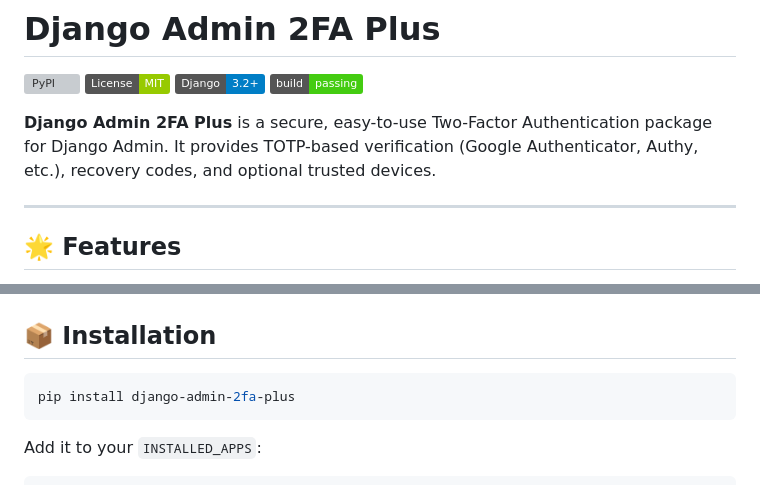
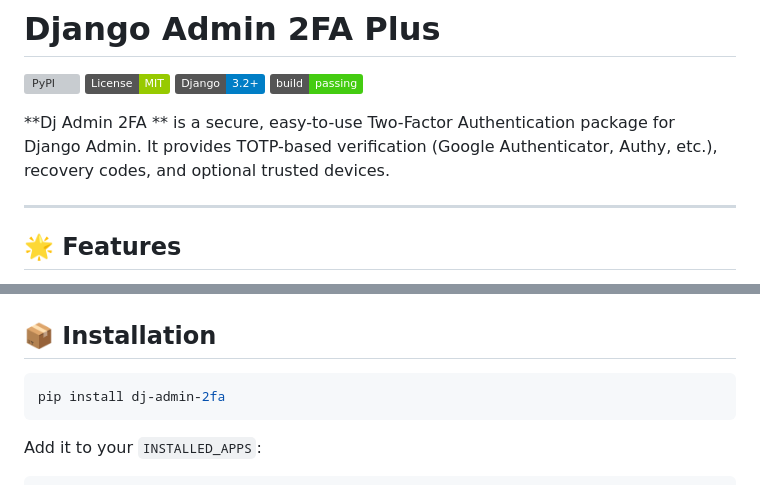
Before and after one commit to SurajPysquad/dj-admin-2fa, a Markdown page: README.md, 2 parts joined by grey strips. Rendered like a GitHub page; badges without logos; grey boxes are pictures that could not be loaded.

Commit message:
Refactor-n

````diff
--- a/README.md
+++ b/README.md
@@ -5,7 +5,7 @@
 [![Django Versions](https://img.shields.io/badge/Django-3.2%2B-blue)](https://www.djangoproject.com/)
 [![Build Status](https://img.shields.io/badge/build-passing-brightgreen)](https://github.com/your-username/django-admin-2fa-plus)
 
-**Django Admin 2FA Plus** is a secure, easy-to-use Two-Factor Authentication package for Django Admin. It provides TOTP-based verification (Google Authenticator, Authy, etc.), recovery codes, and optional trusted devices.
+**Dj Admin 2FA ** is a secure, easy-to-use Two-Factor Authentication package for Django Admin. It provides TOTP-based verification (Google Authenticator, Authy, etc.), recovery codes, and optional trusted devices.
 
 ---
 
@@ -26,7 +26,7 @@
 ## 📦 Installation
 
 ```bash
-pip install django-admin-2fa-plus
+pip install dj-admin-2fa
 ```
 
 Add it to your `INSTALLED_APPS`:
````
Also changed, not shown: other parts of README.md (+1 -1 lines).
